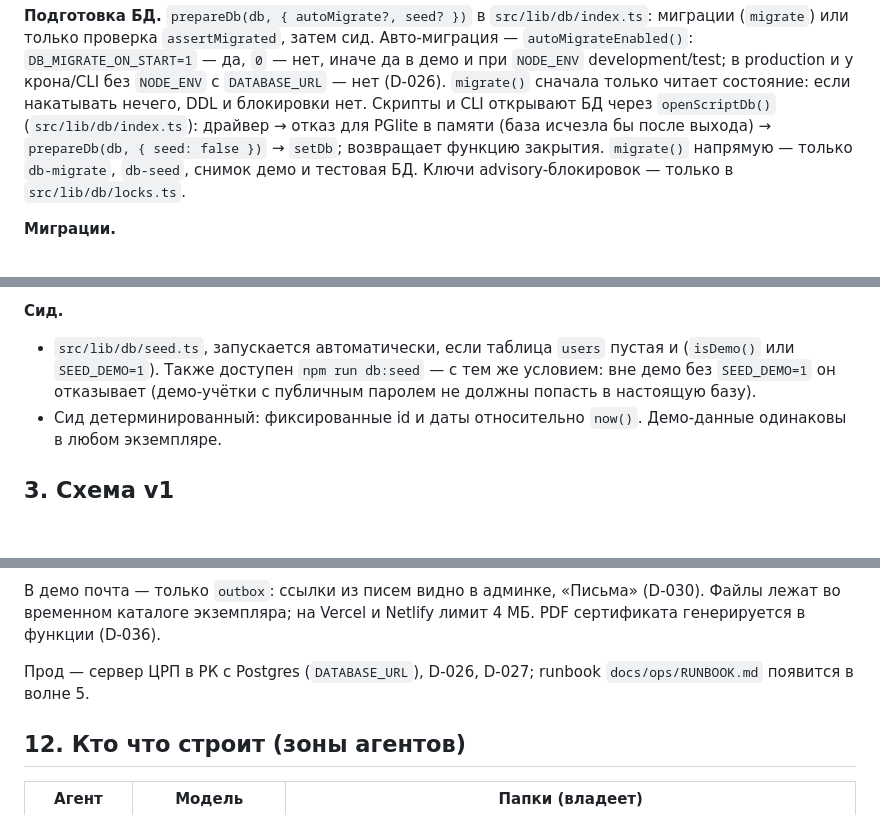
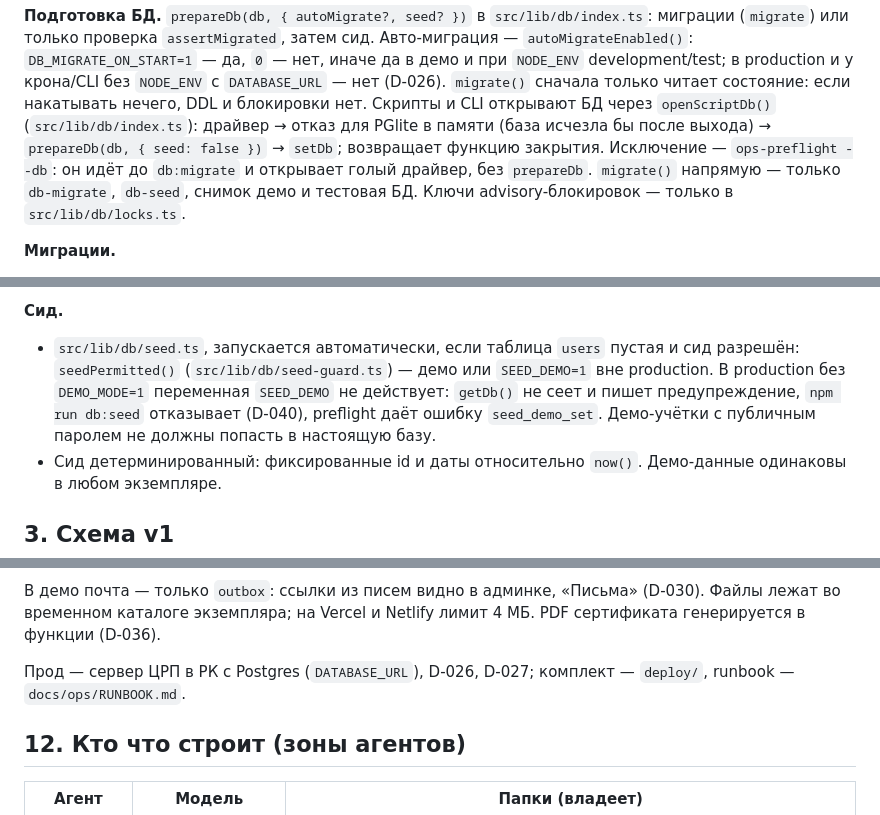
Before and after one commit to salemaikz/crp-kz, a Markdown page: docs/lms/BUILD.md, 3 parts joined by grey strips. Drawn GitHub-style; blank space fills up the shorter version.

```diff
--- a/docs/lms/BUILD.md
+++ b/docs/lms/BUILD.md
@@ -98,7 +98,8 @@ export function now(): number;               // Date.now()
 (D-026). `migrate()` сначала только читает состояние: если накатывать нечего, DDL и блокировки
 нет. Скрипты и CLI открывают БД через `openScriptDb()` (`src/lib/db/index.ts`): драйвер →
 отказ для PGlite в памяти (база исчезла бы после выхода) → `prepareDb(db, { seed: false })` →
-`setDb`; возвращает функцию закрытия. `migrate()` напрямую — только `db-migrate`, `db-seed`,
+`setDb`; возвращает функцию закрытия. Исключение — `ops-preflight --db`: он идёт до
+`db:migrate` и открывает голый драйвер, без `prepareDb`. `migrate()` напрямую — только `db-migrate`, `db-seed`,
 снимок демо и тестовая БД. Ключи advisory-блокировок — только в `src/lib/db/locks.ts`.
 
 **Миграции.**
@@ -117,9 +118,11 @@ export function now(): number;               // Date.now()
 
 **Сид.**
 - `src/lib/db/seed.ts`, запускается автоматически, если таблица `users`
-  пустая и (`isDemo()` или `SEED_DEMO=1`). Также доступен `npm run db:seed` — с тем же
-  условием: вне демо без `SEED_DEMO=1` он отказывает (демо-учётки с публичным паролем не
-  должны попасть в настоящую базу).
+  пустая и сид разрешён: `seedPermitted()` (`src/lib/db/seed-guard.ts`) — демо или
+  `SEED_DEMO=1` вне production. В production без `DEMO_MODE=1` переменная `SEED_DEMO` не
+  действует: `getDb()` не сеет и пишет предупреждение, `npm run db:seed` отказывает (D-040),
+  preflight даёт ошибку `seed_demo_set`. Демо-учётки с публичным паролем не должны попасть в
+  настоящую базу.
 - Сид детерминированный: фиксированные id и даты относительно `now()`.
   Демо-данные одинаковы в любом экземпляре.
 
@@ -502,8 +505,8 @@ Netlify (D-024): `netlify.toml` в корне, переменные сайта `
 Файлы лежат во временном каталоге экземпляра; на Vercel и Netlify лимит 4 МБ. PDF
 сертификата генерируется в функции (D-036).
 
-Прод — сервер ЦРП в РК с Postgres (`DATABASE_URL`), D-026, D-027; runbook
-`docs/ops/RUNBOOK.md` появится в волне 5.
+Прод — сервер ЦРП в РК с Postgres (`DATABASE_URL`), D-026, D-027; комплект — `deploy/`,
+runbook — `docs/ops/RUNBOOK.md`.
 
 ## 12. Кто что строит (зоны агентов)
 
```
Also changed, not shown: other parts of docs/lms/BUILD.md (+2 -2 lines), README.md (+12 -5 lines).
